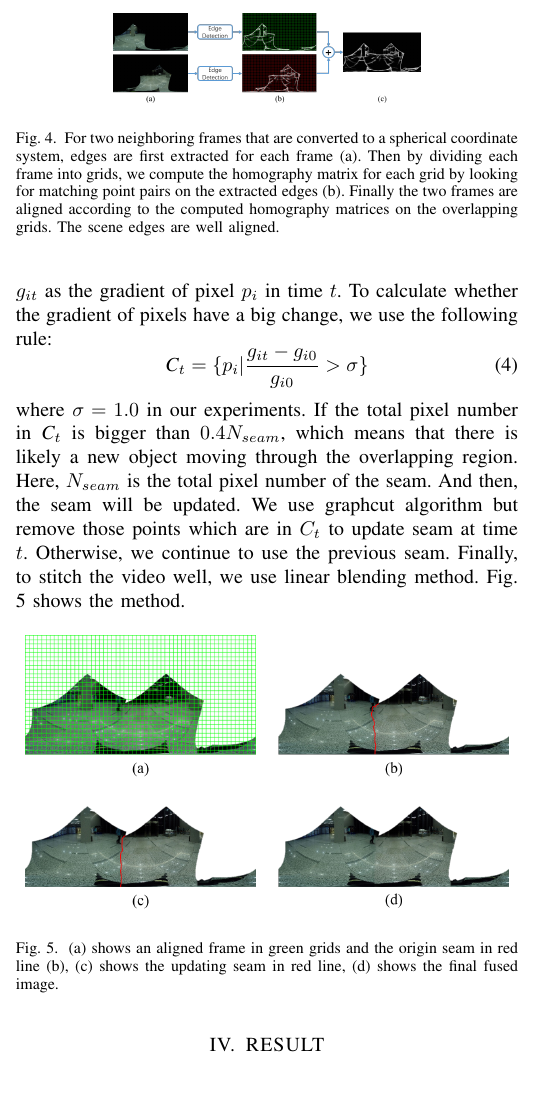
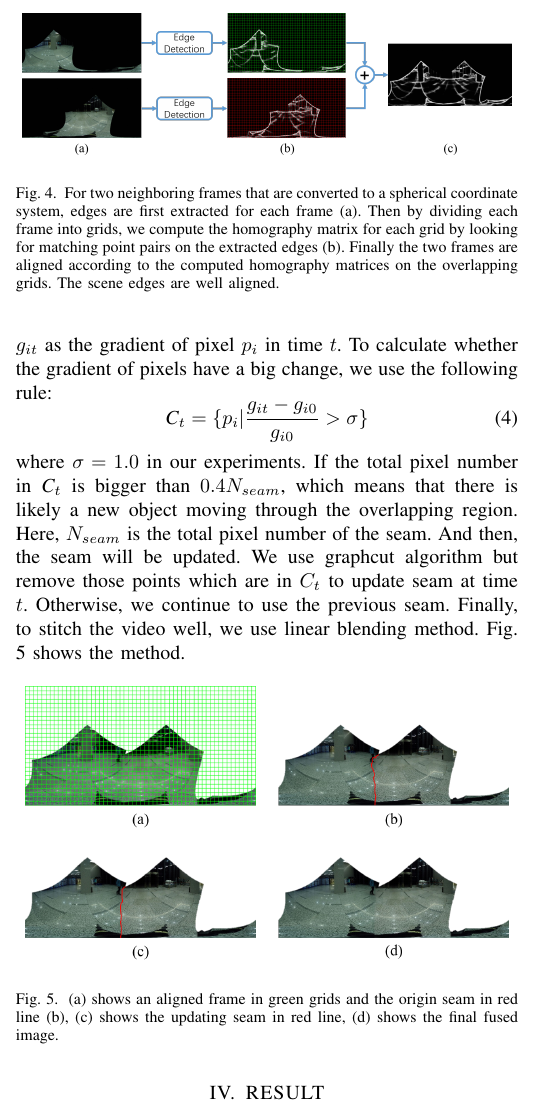
Before and after one commit to chaoyuxie/latex, a LaTeX paper (conference_0430.tex): part of one column of page 3 of 5, cut so that both start at the same text, the shorter picture padded with empty space. Compiled offline with pdfLaTeX; a missing font is replaced by an installed copy or a similar font; a LaTeX package or settings file that is missing is left out.

Commit message:
change fig4

```diff
--- a/conference_0430.tex
+++ b/conference_0430.tex
@@ -256,7 +256,7 @@ With our edge-guided image alignment, the scene structures and object boundaries
 
 \begin{figure}[!htpb]
 \centering
-\includegraphics[scale=0.22]{picture41.png}
+\includegraphics[scale=0.35]{picture41.png}
 \caption{For two neighboring frames that are converted to a spherical coordinate system, edges are first extracted for each frame (a). Then by dividing each frame into grids,  we compute the homography matrix for each grid by looking for matching point pairs on the extracted edges (b).
 Finally the two frames are aligned according to the computed homography matrices on the overlapping grids. The scene edges are well aligned.}
 \label{fig:p8}
```
